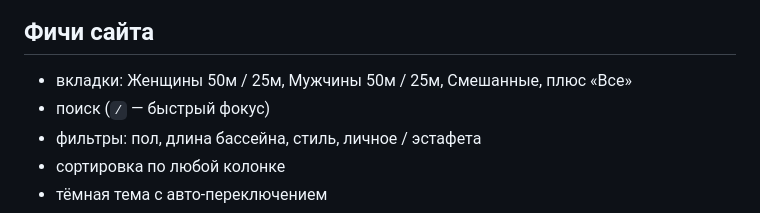
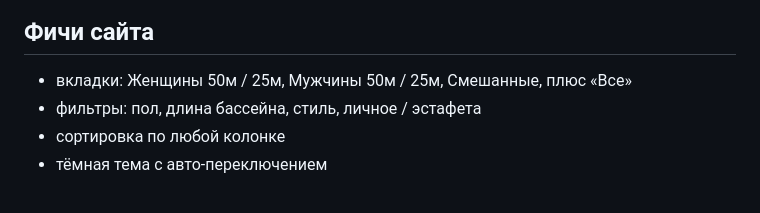
Before and after one commit to borozdov/russwimming-records, a Markdown page: README.md, the part around the change. Drawn GitHub-style.

```diff
--- a/README.md
+++ b/README.md
@@ -25,7 +25,6 @@
 ## Фичи сайта
 
 - вкладки: Женщины 50м / 25м, Мужчины 50м / 25м, Смешанные, плюс «Все»
-- поиск (`/` — быстрый фокус)
 - фильтры: пол, длина бассейна, стиль, личное / эстафета
 - сортировка по любой колонке
 - тёмная тема с авто-переключением
```
